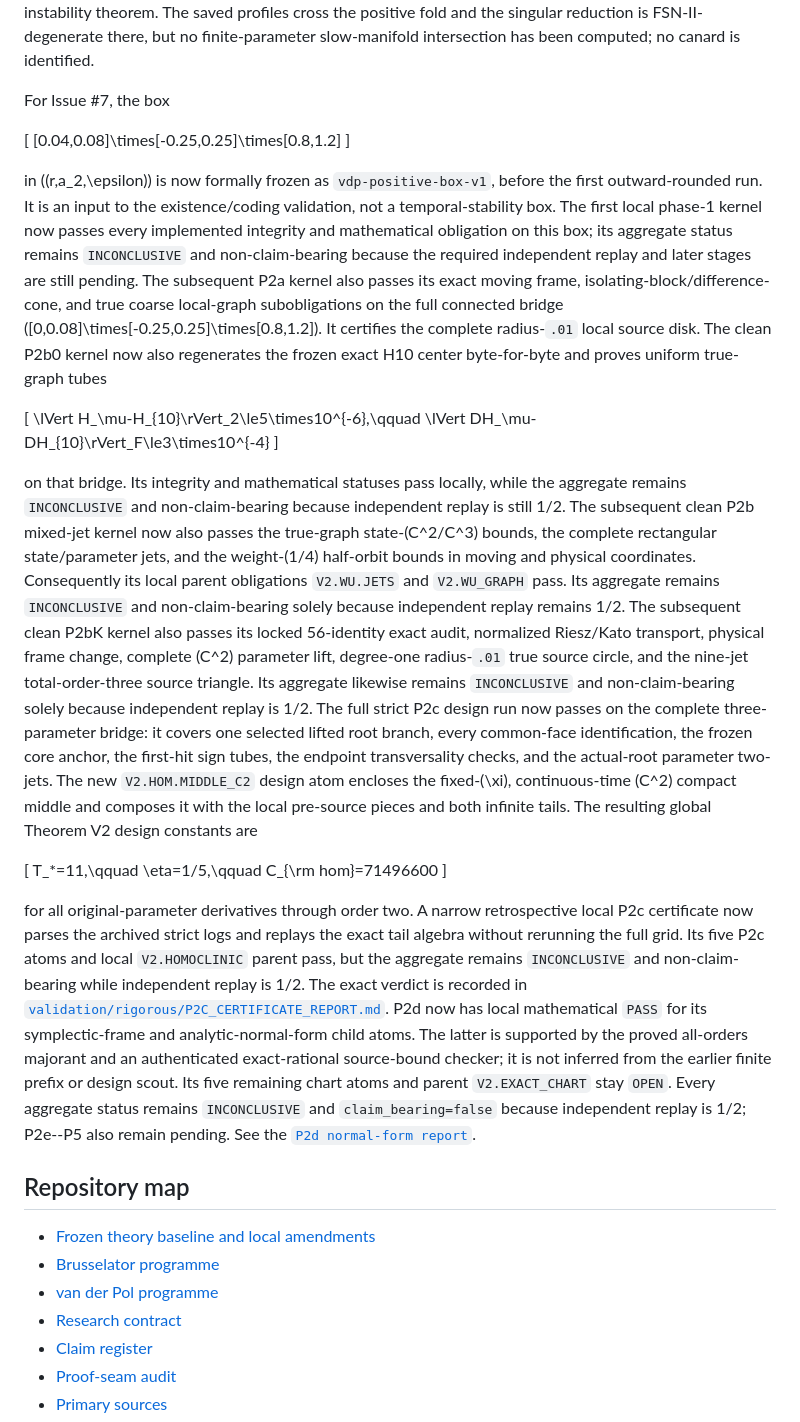
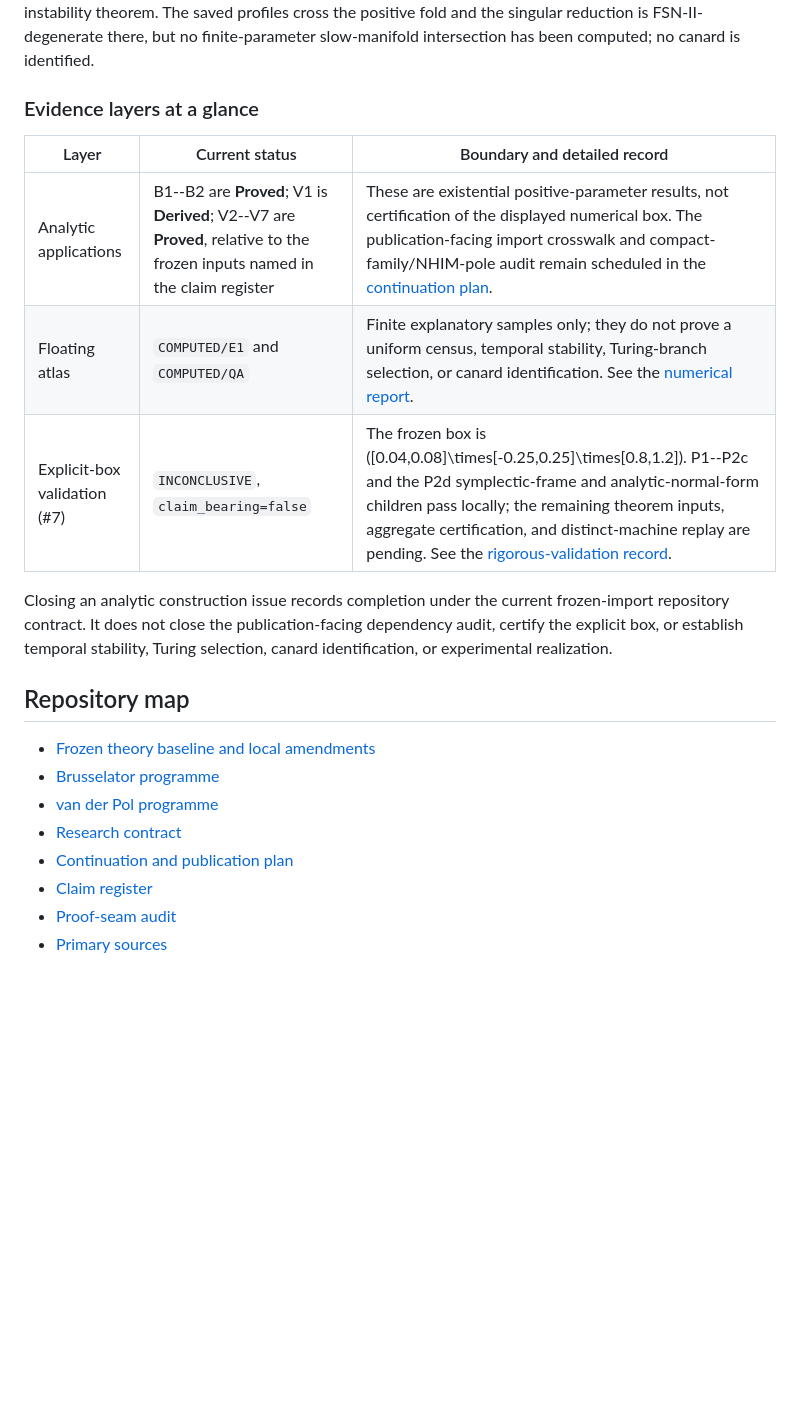
Before and after one commit to h-lu/rfsn-ii-positive-parameter-pde, a Markdown page: README.md, the part around one of its changes. Drawn GitHub-style; blank space fills up the shorter version.

Commit message:
docs: compact repository evidence status

```diff
--- a/README.md
+++ b/README.md
@@ -144,71 +144,18 @@ positive fold and the singular reduction is FSN-II-degenerate there, but no
 finite-parameter slow-manifold intersection has been computed; no canard is
 identified.
 
-For Issue #7, the box
+### Evidence layers at a glance
 
-\[
- [0.04,0.08]\times[-0.25,0.25]\times[0.8,1.2]
-\]
+| Layer | Current status | Boundary and detailed record |
+|---|---|---|
+| Analytic applications | B1--B2 are **Proved**; V1 is **Derived**; V2--V7 are **Proved**, relative to the frozen inputs named in the claim register | These are existential positive-parameter results, not certification of the displayed numerical box.  The publication-facing import crosswalk and compact-family/NHIM-pole audit remain scheduled in the [continuation plan](CONTINUATION_PLAN.md). |
+| Floating atlas | `COMPUTED/E1` and `COMPUTED/QA` | Finite explanatory samples only; they do not prove a uniform census, temporal stability, Turing-branch selection, or canard identification.  See the [numerical report](numerics/VAN_DER_POL_NUMERICAL_REPORT.md). |
+| Explicit-box validation (#7) | `INCONCLUSIVE`, `claim_bearing=false` | The frozen box is \([0.04,0.08]\times[-0.25,0.25]\times[0.8,1.2]\).  P1--P2c and the P2d symplectic-frame and analytic-normal-form children pass locally; the remaining theorem inputs, aggregate certification, and distinct-machine replay are pending.  See the [rigorous-validation record](validation/rigorous/README.md). |
 
-in \((r,a_2,\epsilon)\) is now formally frozen as
-`vdp-positive-box-v1`, before the first outward-rounded run.  It is an input
-to the existence/coding validation, not a temporal-stability box.  The first
-local phase-1 kernel now passes every implemented integrity and mathematical
-obligation on this box; its aggregate status remains `INCONCLUSIVE` and
-non-claim-bearing because the required independent replay and later stages
-are still pending.  The subsequent P2a kernel also passes its exact moving
-frame, isolating-block/difference-cone, and true coarse local-graph
-subobligations on the full connected bridge
-\([0,0.08]\times[-0.25,0.25]\times[0.8,1.2]\).  It certifies the complete
-radius-`.01` local source disk.  The clean P2b0 kernel now also regenerates
-the frozen exact H10 center byte-for-byte and proves uniform true-graph tubes
-
-\[
- \lVert H_\mu-H_{10}\rVert_2\le5\times10^{-6},\qquad
- \lVert DH_\mu-DH_{10}\rVert_F\le3\times10^{-4}
-\]
-
-on that bridge.  Its integrity and mathematical statuses pass locally, while
-the aggregate remains `INCONCLUSIVE` and non-claim-bearing because independent
-replay is still 1/2.  The subsequent clean P2b mixed-jet kernel now also
-passes the true-graph state-(C^2/C^3) bounds, the complete rectangular
-state/parameter jets, and the weight-(1/4) half-orbit bounds in moving and
-physical coordinates.  Consequently its local parent obligations
-`V2.WU.JETS` and `V2.WU_GRAPH` pass.  Its aggregate remains `INCONCLUSIVE` and
-non-claim-bearing solely because independent replay remains 1/2.  The
-subsequent clean P2bK kernel also passes its locked 56-identity exact audit,
-normalized Riesz/Kato transport, physical frame change, complete \(C^2\)
-parameter lift, degree-one radius-`.01` true source circle, and the nine-jet
-total-order-three source triangle.  Its aggregate likewise remains
-`INCONCLUSIVE` and non-claim-bearing solely because independent replay is
-1/2.  The full strict P2c design run now passes on the complete
-three-parameter bridge: it covers one selected lifted root branch, every
-common-face identification, the frozen core anchor, the first-hit sign tubes,
-the endpoint transversality checks, and the actual-root parameter two-jets.
-The new `V2.HOM.MIDDLE_C2` design atom encloses the fixed-\(\xi\),
-continuous-time \(C^2\) compact middle and composes it with the local
-pre-source pieces and both infinite tails.  The resulting global Theorem V2
-design constants are
-
-\[
- T_*=11,\qquad \eta=1/5,\qquad C_{\rm hom}=71496600
-\]
-
-for all original-parameter derivatives through order two.  A narrow
-retrospective local P2c certificate now parses the archived strict logs and
-replays the exact tail algebra without rerunning the full grid.  Its five P2c
-atoms and local `V2.HOMOCLINIC` parent pass, but the aggregate remains
-`INCONCLUSIVE` and non-claim-bearing while independent replay is 1/2.
-The exact verdict is recorded in
-[`validation/rigorous/P2C_CERTIFICATE_REPORT.md`](validation/rigorous/P2C_CERTIFICATE_REPORT.md).
-P2d now has local mathematical `PASS` for its symplectic-frame and
-analytic-normal-form child atoms.  The latter is supported by the proved
-all-orders majorant and an authenticated exact-rational source-bound checker;
-it is not inferred from the earlier finite prefix or design scout.  Its five
-remaining chart atoms and parent `V2.EXACT_CHART` stay `OPEN`.  Every aggregate
-status remains `INCONCLUSIVE` and `claim_bearing=false` because independent
-replay is 1/2; P2e--P5 also remain pending.  See the
-[`P2d normal-form report`](validation/rigorous/P2D_NORMAL_FORM_REPORT.md).
+Closing an analytic construction issue records completion under the current
+frozen-import repository contract.  It does not close the publication-facing
+dependency audit, certify the explicit box, or establish temporal stability,
+Turing selection, canard identification, or experimental realization.
 
 ## Repository map
 
@@ -216,6 +163,7 @@ replay is 1/2; P2e--P5 also remain pending.  See the
 - [Brusselator programme](brusselator/README.md)
 - [van der Pol programme](van-der-pol/README.md)
 - [Research contract](RESEARCH_CONTRACT.md)
+- [Continuation and publication plan](CONTINUATION_PLAN.md)
 - [Claim register](CLAIM_REGISTER.md)
 - [Proof-seam audit](proof-audit/SEAM_AUDIT_2026-08-27.md)
 - [Primary sources](references/PRIMARY_SOURCES.md)
```
Also changed, not shown: other parts of README.md (+9 -8 lines).
